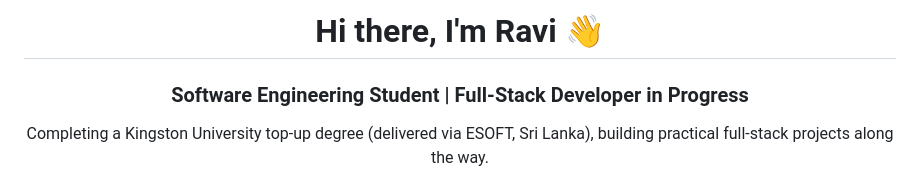
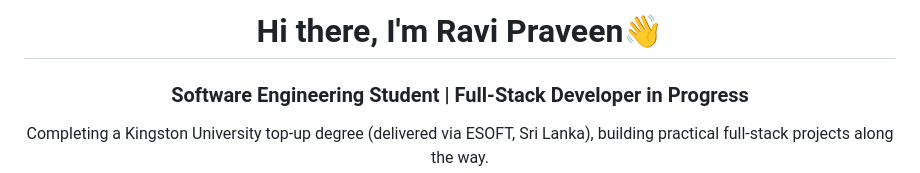
Before and after one commit to RaviPraveen/RaviPraveen, a Markdown page: README.md, the part around the change. Rendered like a GitHub page.

```diff
--- a/README.md
+++ b/README.md
@@ -1,4 +1,4 @@
-<h1 align="center">Hi there, I'm Ravi 👋</h1>
+<h1 align="center">Hi there, I'm Ravi Praveen👋</h1>
 <h3 align="center">Software Engineering Student | Full-Stack Developer in Progress</h3>
 
 <p align="center">
```
